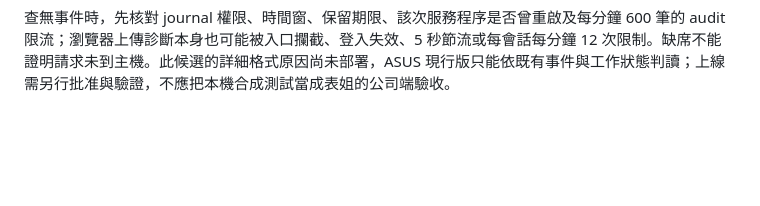
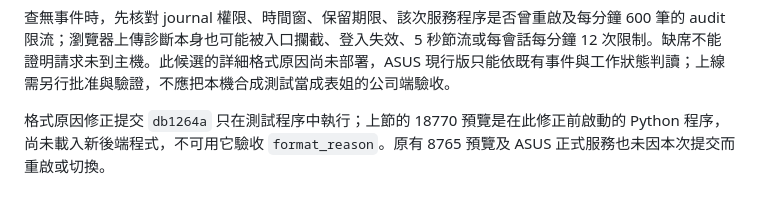
Before and after one commit to momonong/orderflow, a Markdown page: docs/safe-diagnostics.md, the part around the change. Drawn GitHub-style; blank space fills up the shorter version.

Commit message:
docs: distinguish tested backend from older preview process

```diff
--- a/docs/safe-diagnostics.md
+++ b/docs/safe-diagnostics.md
@@ -53,3 +53,5 @@ sudo journalctl -u orderflow.service --since 'YYYY-MM-DD HH:MM:SS' --until 'YYYY
 合成測試驗證的事件順序範例（識別字省略，非公司端實際日誌）：`http.received → http.db_committed(job_id) → http.response_written(202)`，同一 job 為 `real_job.start → ai_start → ai_response → db_committed → result_format_invalid(code=RESULT_FORMAT_INVALID, format_reason=FIELD_TYPE, item_index=0, field=qty, actual_type=number)`。這能證明應用程式收到並保存了失敗工作，且驗證器拒絕第 1 筆 `qty` 的型態；不揭露該值、PDF 內容，也不代表上游無計費。另一個合成測試讓 adapter 拋出非格式 `ValueError`，記為 `internal_unknown`，不誤記 `result_format_invalid`。
 
 查無事件時，先核對 journal 權限、時間窗、保留期限、該次服務程序是否曾重啟及每分鐘 600 筆的 audit 限流；瀏覽器上傳診斷本身也可能被入口攔截、登入失效、5 秒節流或每會話每分鐘 12 次限制。缺席不能證明請求未到主機。此候選的詳細格式原因尚未部署，ASUS 現行版只能依既有事件與工作狀態判讀；上線需另行批准與驗證，不應把本機合成測試當成表姐的公司端驗收。
+
+格式原因修正提交 `db1264a` 只在測試程序中執行；上節的 18770 預覽是在此修正前啟動的 Python 程序，尚未載入新後端程式，不可用它驗收 `format_reason`。原有 8765 預覽及 ASUS 正式服務也未因本次提交而重啟或切換。
```
